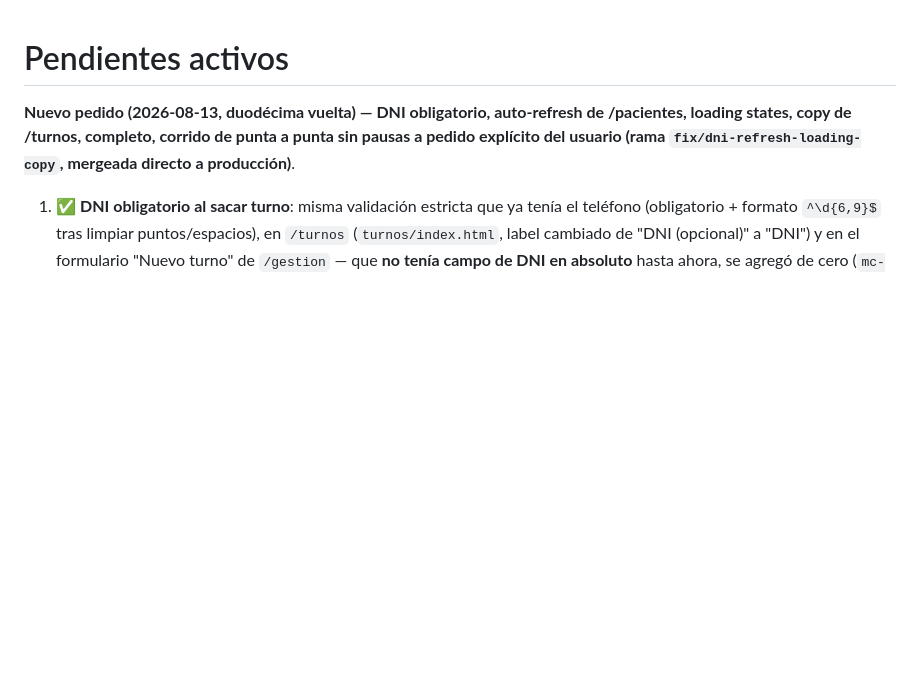
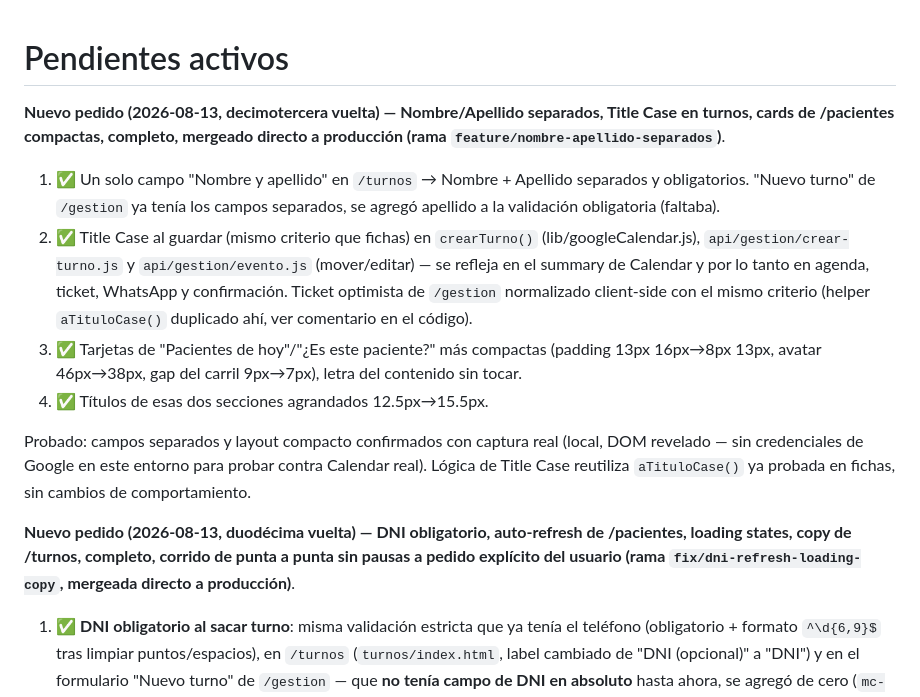
Before and after one commit to faustovinzon9-art/od-francovinzon, a Markdown page: tasks.md, the part around the change. Drawn GitHub-style; blank space fills up the shorter version.

Commit message:
Documentar nombre/apellido separados y cards compactas (decimotercera vuelta)

```diff
--- a/tasks.md
+++ b/tasks.md
@@ -1,4 +1,12 @@
 # Pendientes activos
+
+**Nuevo pedido (2026-08-13, decimotercera vuelta) — Nombre/Apellido separados, Title Case en turnos, cards de /pacientes compactas, completo, mergeado directo a producción (rama `feature/nombre-apellido-separados`)**.
+1. ✅ Un solo campo "Nombre y apellido" en `/turnos` → Nombre + Apellido separados y obligatorios. "Nuevo turno" de `/gestion` ya tenía los campos separados, se agregó apellido a la validación obligatoria (faltaba).
+2. ✅ Title Case al guardar (mismo criterio que fichas) en `crearTurno()` (lib/googleCalendar.js), `api/gestion/crear-turno.js` y `api/gestion/evento.js` (mover/editar) — se refleja en el summary de Calendar y por lo tanto en agenda, ticket, WhatsApp y confirmación. Ticket optimista de `/gestion` normalizado client-side con el mismo criterio (helper `aTituloCase()` duplicado ahí, ver comentario en el código).
+3. ✅ Tarjetas de "Pacientes de hoy"/"¿Es este paciente?" más compactas (padding 13px 16px→8px 13px, avatar 46px→38px, gap del carril 9px→7px), letra del contenido sin tocar.
+4. ✅ Títulos de esas dos secciones agrandados 12.5px→15.5px.
+
+Probado: campos separados y layout compacto confirmados con captura real (local, DOM revelado — sin credenciales de Google en este entorno para probar contra Calendar real). Lógica de Title Case reutiliza `aTituloCase()` ya probada en fichas, sin cambios de comportamiento.
 
 **Nuevo pedido (2026-08-13, duodécima vuelta) — DNI obligatorio, auto-refresh de /pacientes, loading states, copy de /turnos, completo, corrido de punta a punta sin pausas a pedido explícito del usuario (rama `fix/dni-refresh-loading-copy`, mergeada directo a producción)**.
 1. ✅ **DNI obligatorio al sacar turno**: misma validación estricta que ya tenía el teléfono (obligatorio + formato `^\d{6,9}$` tras limpiar puntos/espacios), en `/turnos` (`turnos/index.html`, label cambiado de "DNI (opcional)" a "DNI") y en el formulario "Nuevo turno" de `/gestion` — que **no tenía campo de DNI en absoluto** hasta ahora, se agregó de cero (`mc-dni`, junto a Teléfono en el mismo `field-row`) y se sumó al payload de `/api/gestion/crear-turno`, que ahora también escribe `DNI: ...` en la description del evento (mismo formato que ya usaba `crearTurno()` de `lib/googleCalendar.js` para la reserva pública). Fuera de alcance a propósito: "Nuevo sobreturno" (`t-*`), que el pedido no menciona.
```
Also changed, not shown: changelog.md (+6 -0 lines).
